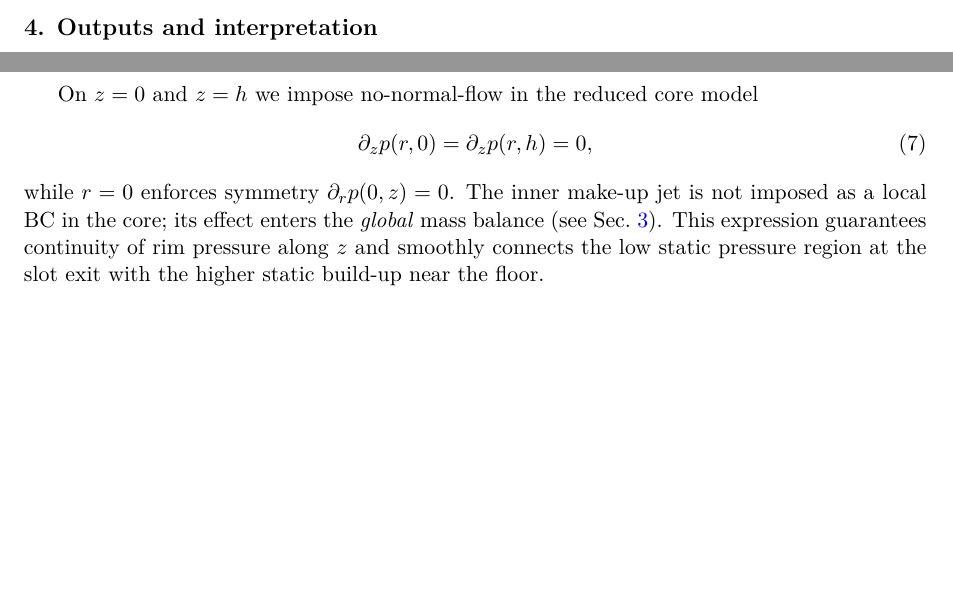
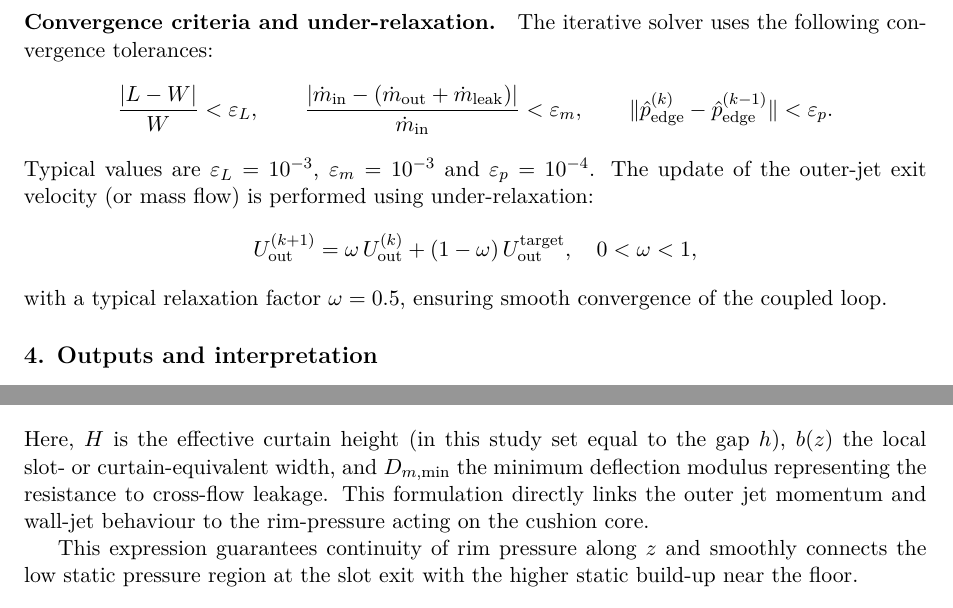
Before and after one commit to vulpi-f/hover-disc-sim, a LaTeX paper (tex/paper.tex): two parts of pages 4 and 6 of 13 before the commit and two parts of pages 5 and 6 of 14 after it, joined at a grey line, cut at the place of the change, the shorter picture padded with empty space. Compiled offline with pdfLaTeX.

Commit message:
massive change in outer jet modelling

```diff
--- a/tex/paper.tex
+++ b/tex/paper.tex
@@ -162,6 +181,26 @@ Convergence is declared when:
   \frac{|\dot m_{\rm in} - (\dot m_{\rm out} + \dot m_{\rm leak})|}{\dot m_{\rm in}} < \varepsilon_m.
 \]
 
+\paragraph{Convergence criteria and under-relaxation.}
+The iterative solver uses the following convergence tolerances:
+\[
+  \frac{|L - W|}{W} < \varepsilon_L,
+  \qquad
+  \frac{|\dot m_{\rm in} - (\dot m_{\rm out} + \dot m_{\rm leak})|}
+       {\dot m_{\rm in}} < \varepsilon_m,
+  \qquad
+  \|\hat p_{\rm edge}^{(k)} - \hat p_{\rm edge}^{(k-1)}\|
+       < \varepsilon_p.
+\]
+Typical values are $\varepsilon_L = 10^{-3}$, $\varepsilon_m = 10^{-3}$ and $\varepsilon_p = 10^{-4}$.
+The update of the outer-jet exit velocity (or mass flow) is performed using under-relaxation:
+\[
+  U_{\mathrm{out}}^{(k+1)} = \omega\,U_{\mathrm{out}}^{(k)} + (1-\omega)\,U_{\mathrm{out}}^{\rm target},
+  \quad 0<\omega<1,
+\]
+with a typical relaxation factor $\omega = 0.5$, ensuring smooth convergence of the coupled loop.
+
+
 \subsection*{4. Outputs and interpretation}
 When the iterative loop has converged to a self-consistent state, the simulation returns:
 \begin{itemize}
@@ -224,12 +263,6 @@ contributions:
 \end{equation}
+Here, $H$ is the effective curtain height (in this study set equal to the gap $h$), $b(z)$ the local slot- or curtain-equivalent width, and $D_{m,\min}$ the minimum deflection modulus representing the resistance to cross-flow leakage. This formulation directly links the outer jet momentum and wall-jet behaviour to the rim-pressure acting on the cushion core.
 
-On $z=0$ and $z=h$ we impose no-normal-flow in the reduced core model
-\begin{equation}
-  \partial_z p(r,0)=\partial_z p(r,h)=0,
-\end{equation}
-while $r=0$ enforces symmetry $\partial_r p(0,z)=0$. The inner make-up jet is not
-imposed as a local BC in the core; its effect enters the \emph{global} mass balance
-(see Sec.~\ref{sec:simulation-method}).
 This expression guarantees continuity of rim pressure along $z$ and smoothly connects
 the low static pressure region at the slot exit with the higher static build-up near the
 floor.
```
Also changed, not shown: tex/paper.tex (36 more changed lines), 1 other file.
